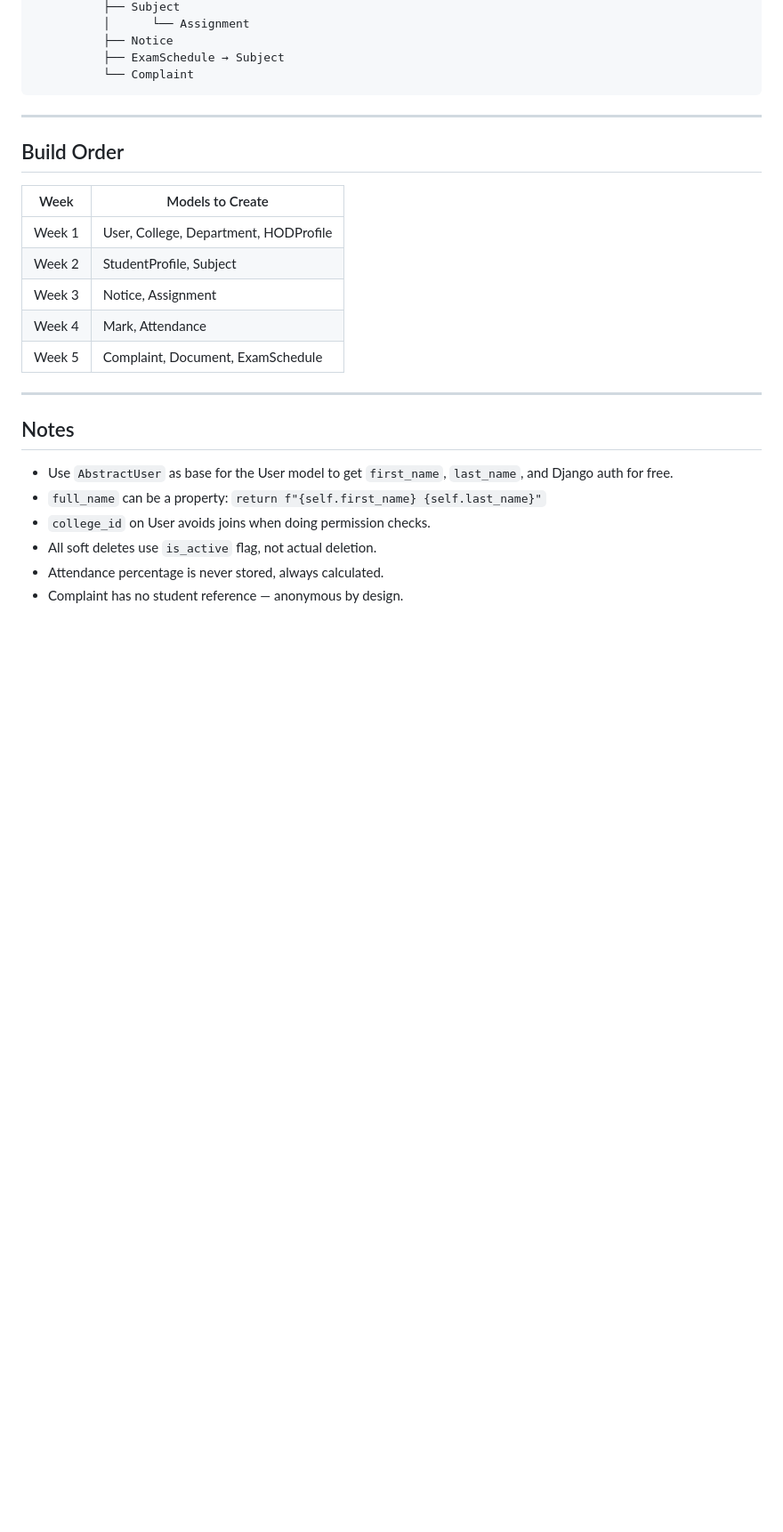
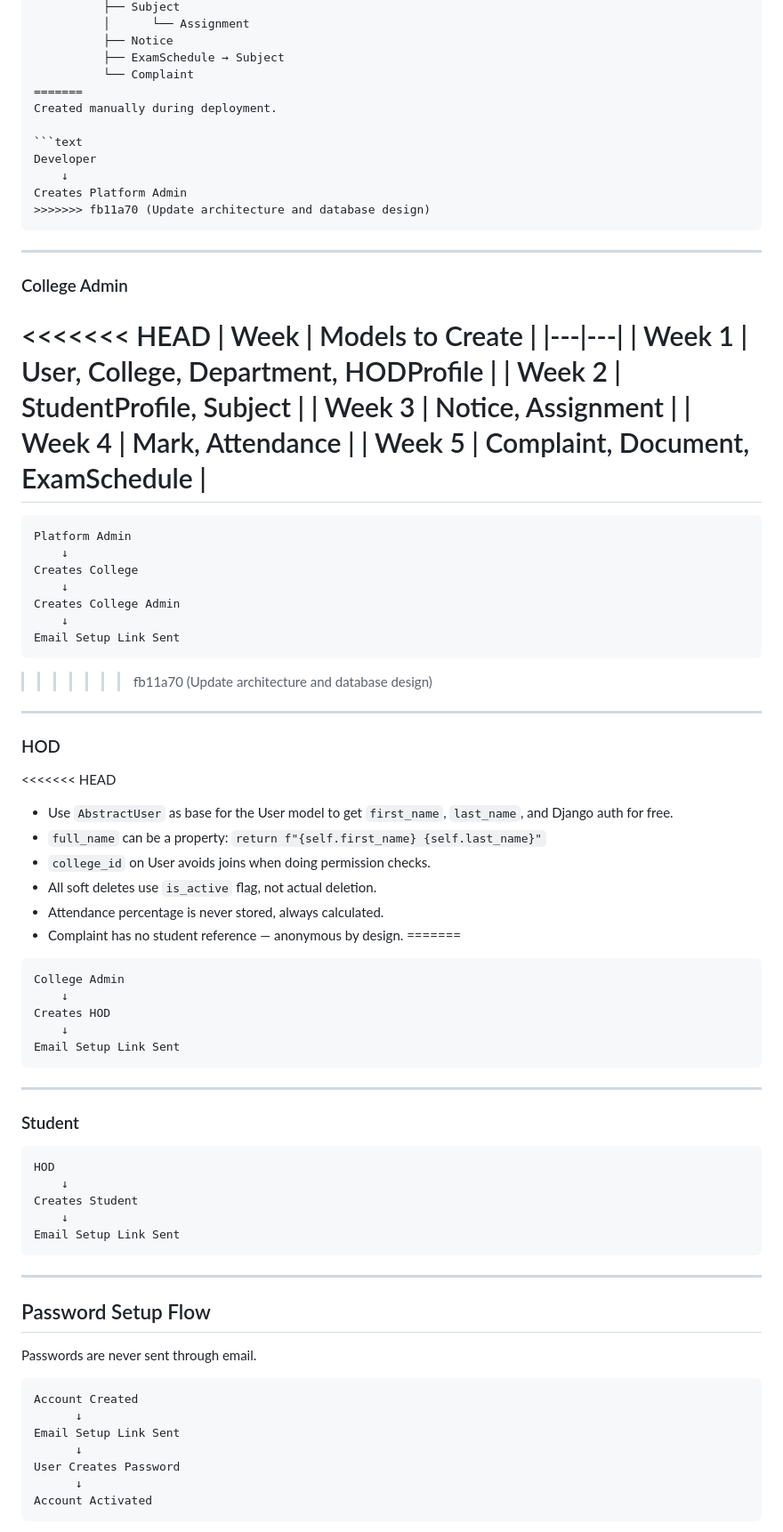
Before and after one commit to amal2k5/college-academic-portal, a Markdown page: docs/database_design.md, the part around one of its changes. Shown at 89% size. GitHub-like rendering; blank space fills up the shorter version.

````diff
--- a/docs/database_design.md
+++ b/docs/database_design.md
@@ -260,12 +384,21 @@ College
           ├── Notice
           ├── ExamSchedule → Subject
           └── Complaint
+=======
+Created manually during deployment.
+
+```text
+Developer
+    ↓
+Creates Platform Admin
+>>>>>>> fb11a70 (Update architecture and database design)
 ```
 
 ---
 
-## Build Order
+### College Admin
 
+<<<<<<< HEAD
 | Week | Models to Create |
 |---|---|
 | Week 1 | User, College, Department, HODProfile |
@@ -273,14 +406,63 @@ College
 | Week 3 | Notice, Assignment |
 | Week 4 | Mark, Attendance |
 | Week 5 | Complaint, Document, ExamSchedule |
+=======
+```text
+Platform Admin
+    ↓
+Creates College
+    ↓
+Creates College Admin
+    ↓
+Email Setup Link Sent
+```
+>>>>>>> fb11a70 (Update architecture and database design)
 
 ---
 
-## Notes
+### HOD
 
+<<<<<<< HEAD
 - Use `AbstractUser` as base for the User model to get `first_name`, `last_name`, and Django auth for free.
 - `full_name` can be a property: `return f"{self.first_name} {self.last_name}"`
 - `college_id` on User avoids joins when doing permission checks.
 - All soft deletes use `is_active` flag, not actual deletion.
 - Attendance percentage is never stored, always calculated.
 - Complaint has no student reference — anonymous by design.
+=======
+```text
+College Admin
+    ↓
+Creates HOD
+    ↓
+Email Setup Link Sent
+```
+
+---
+
+### Student
+
+```text
+HOD
+    ↓
+Creates Student
+    ↓
+Email Setup Link Sent
+```
+
+---
+
+## Password Setup Flow
+
+Passwords are never sent through email.
+
+```text
+Account Created
+      ↓
+Email Setup Link Sent
+      ↓
+User Creates Password
+      ↓
+Account Activated
+```
+
````
Also changed, not shown: other parts of docs/database_design.md (+223 -58 lines).
